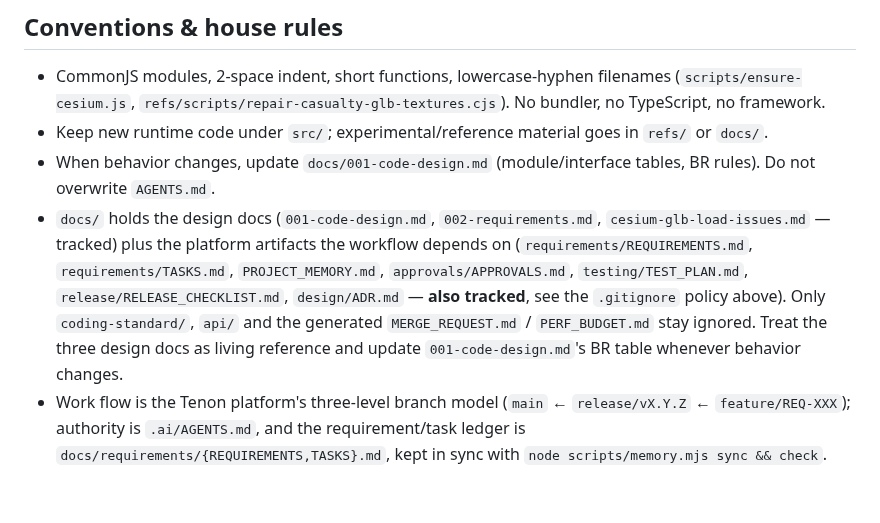
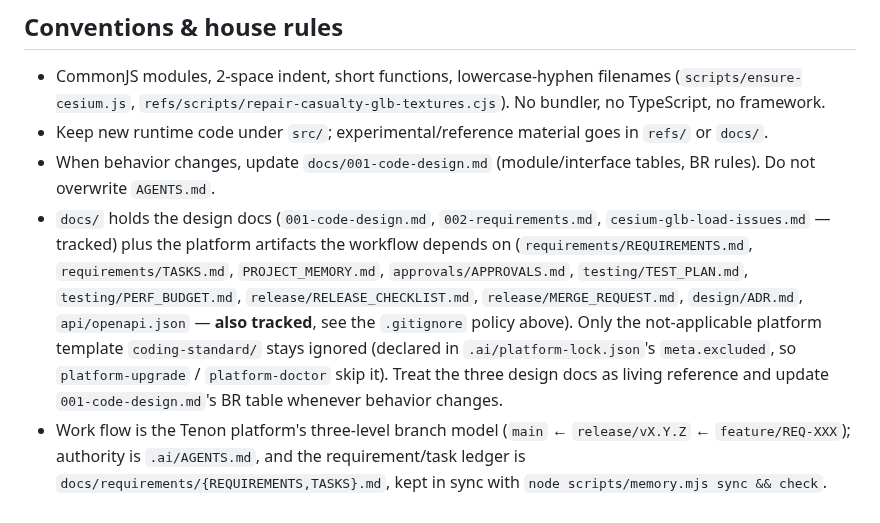
Before and after one commit to sunny-zhai/glb-texture-repair-tool, a Markdown page: CLAUDE.md, the part around one of its changes. Rendered like a GitHub page.

```diff
--- a/CLAUDE.md
+++ b/CLAUDE.md
@@ -112,5 +112,5 @@ Answers "how big is this model, how many vertices/faces, what textures does it h
 - CommonJS modules, 2-space indent, short functions, lowercase-hyphen filenames (`scripts/ensure-cesium.js`, `refs/scripts/repair-casualty-glb-textures.cjs`). No bundler, no TypeScript, no framework.
 - Keep new runtime code under `src/`; experimental/reference material goes in `refs/` or `docs/`.
 - When behavior changes, update `docs/001-code-design.md` (module/interface tables, BR rules). Do not overwrite `AGENTS.md`.
-- `docs/` holds the design docs (`001-code-design.md`, `002-requirements.md`, `cesium-glb-load-issues.md` — tracked) plus the platform artifacts the workflow depends on (`requirements/REQUIREMENTS.md`, `requirements/TASKS.md`, `PROJECT_MEMORY.md`, `approvals/APPROVALS.md`, `testing/TEST_PLAN.md`, `release/RELEASE_CHECKLIST.md`, `design/ADR.md` — **also tracked**, see the `.gitignore` policy above). Only `coding-standard/`, `api/` and the generated `MERGE_REQUEST.md` / `PERF_BUDGET.md` stay ignored. Treat the three design docs as living reference and update `001-code-design.md`'s BR table whenever behavior changes.
+- `docs/` holds the design docs (`001-code-design.md`, `002-requirements.md`, `cesium-glb-load-issues.md` — tracked) plus the platform artifacts the workflow depends on (`requirements/REQUIREMENTS.md`, `requirements/TASKS.md`, `PROJECT_MEMORY.md`, `approvals/APPROVALS.md`, `testing/TEST_PLAN.md`, `testing/PERF_BUDGET.md`, `release/RELEASE_CHECKLIST.md`, `release/MERGE_REQUEST.md`, `design/ADR.md`, `api/openapi.json` — **also tracked**, see the `.gitignore` policy above). Only the not-applicable platform template `coding-standard/` stays ignored (declared in `.ai/platform-lock.json`'s `meta.excluded`, so `platform-upgrade` / `platform-doctor` skip it). Treat the three design docs as living reference and update `001-code-design.md`'s BR table whenever behavior changes.
 - Work flow is the Tenon platform's three-level branch model (`main` ← `release/vX.Y.Z` ← `feature/REQ-XXX`); authority is `.ai/AGENTS.md`, and the requirement/task ledger is `docs/requirements/{REQUIREMENTS,TASKS}.md`, kept in sync with `node scripts/memory.mjs sync && check`.
```
Also changed, not shown: other parts of CLAUDE.md (+1 -1 lines).
